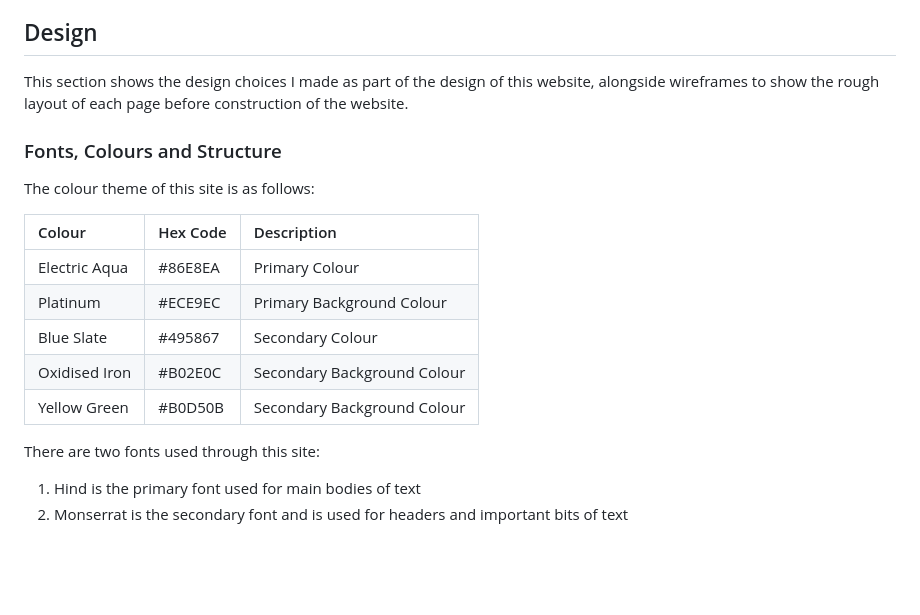
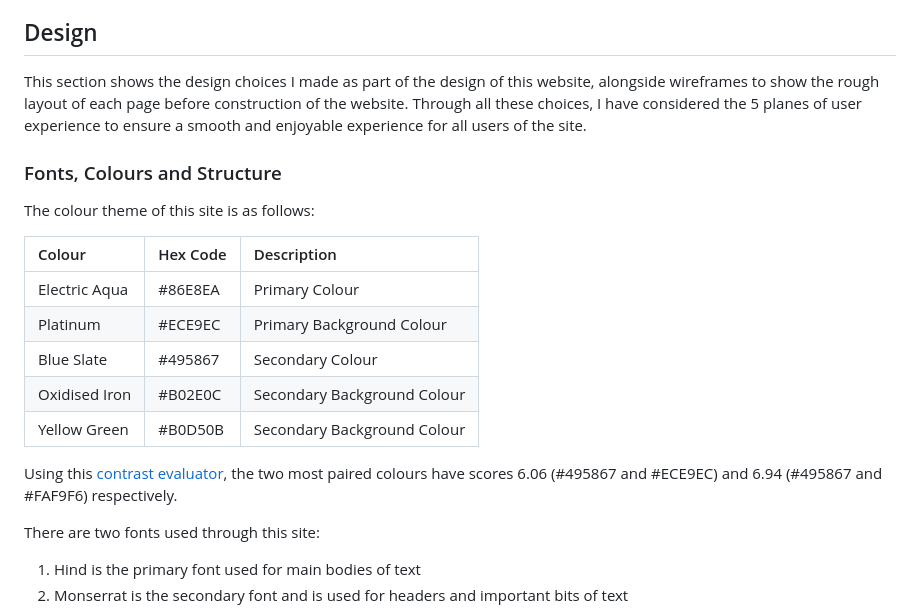
Before and after one commit to mturner1158/myWorkout-project-2, a Markdown page: README.md, the part around the change. GitHub-like rendering; blank space fills up the shorter version.

Commit message:
added contrast testing

```diff
--- a/README.md
+++ b/README.md
@@ -101,7 +101,7 @@ This user should expect to:
 * Ordered an a navigatable way
 
 ## Design
-This section shows the design choices I made as part of the design of this website, alongside wireframes to show the rough layout of each page before construction of the website.
+This section shows the design choices I made as part of the design of this website, alongside wireframes to show the rough layout of each page before construction of the website. Through all these choices, I have considered the 5 planes of user experience to ensure a smooth and enjoyable experience for all users of the site.
 
 <a id="colours"></a>
 
@@ -115,6 +115,8 @@ The colour theme of this site is as follows:
 |Blue Slate|#495867 |Secondary Colour|
 |Oxidised Iron|#B02E0C|Secondary Background Colour|
 |Yellow Green|#B0D50B|Secondary Background Colour|
+
+Using this [contrast evaluator](https://coolors.co/contrast-checker/495867-ece9ec), the two most paired colours have scores 6.06 (#495867 and #ECE9EC) and 6.94 (#495867 and #FAF9F6) respectively.
 
 There are two fonts used through this site:
 
```
